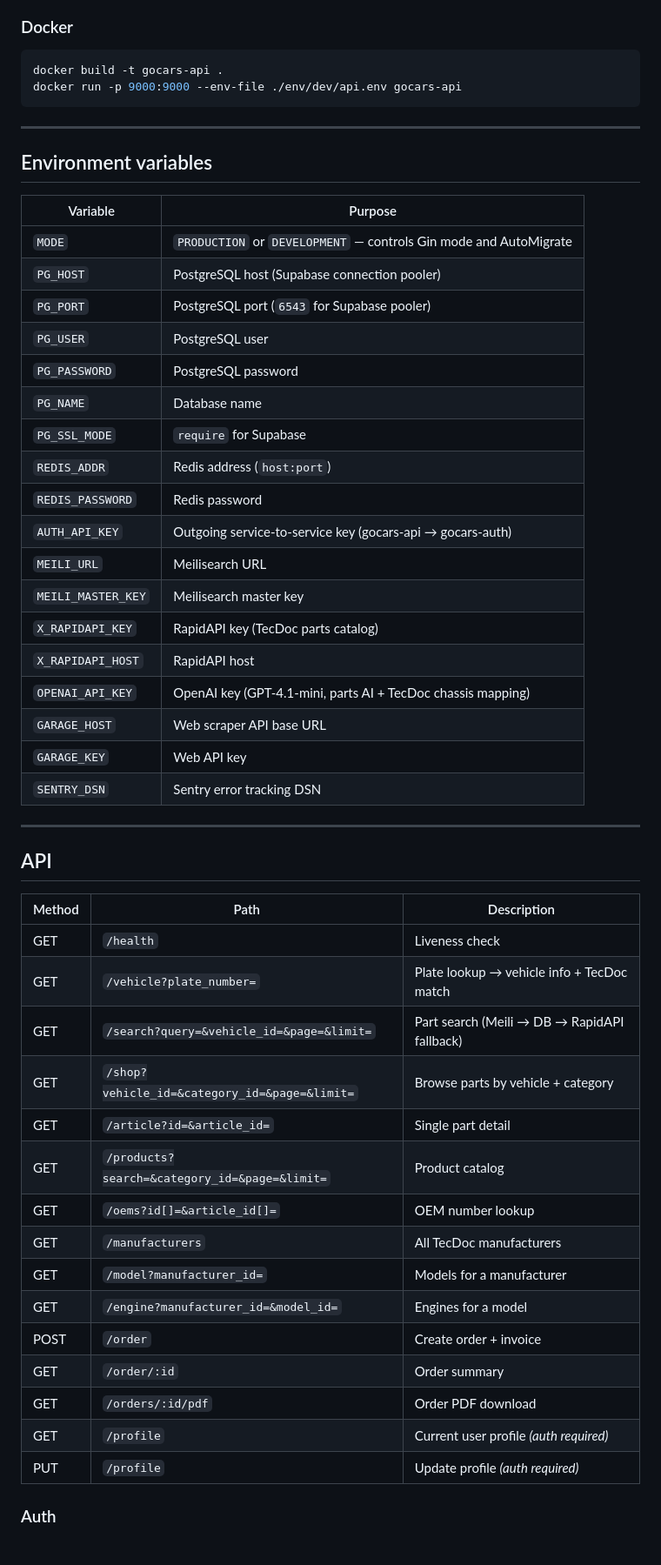
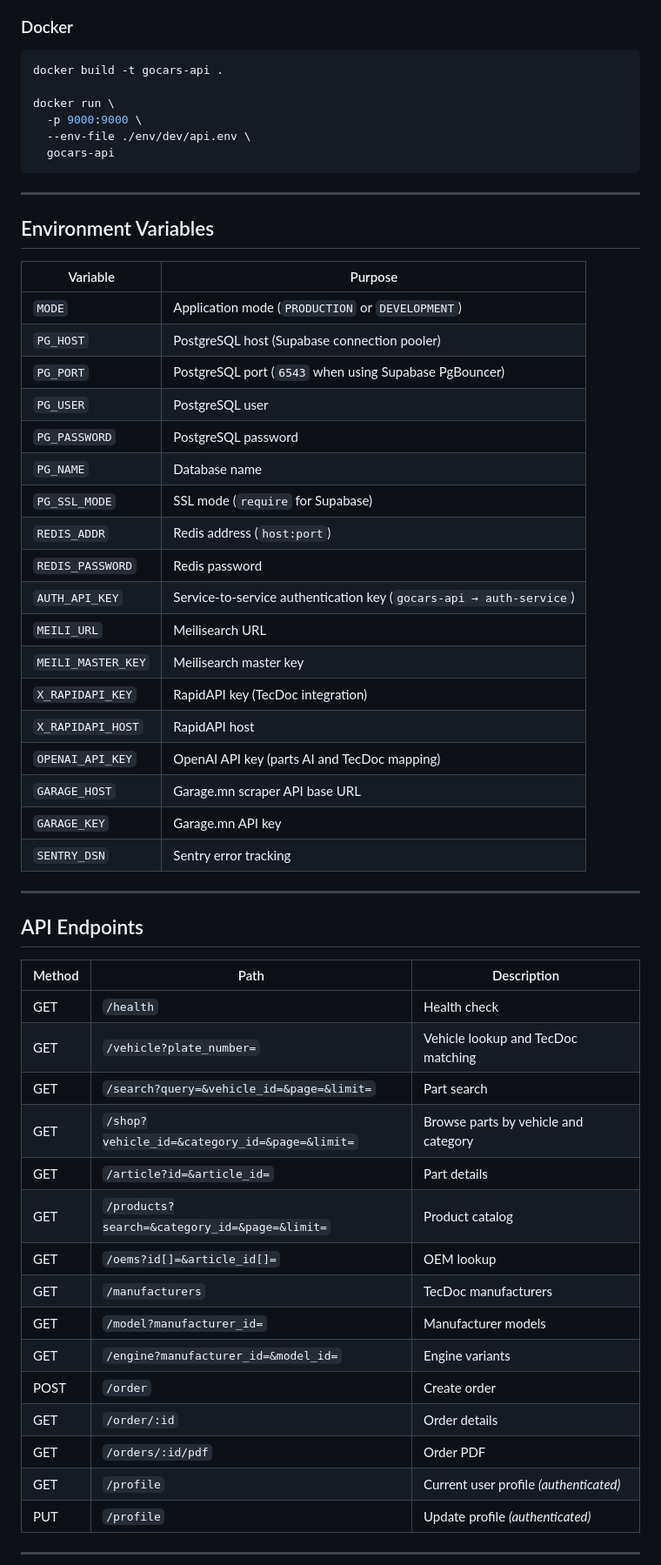
Before and after one commit to Shinekhuu/gocars-api, a Markdown page: README.md, the part around one of its changes. Shown at 87% size. Rendered like a GitHub page.

````diff
--- a/README.md
+++ b/README.md
@@ -72,55 +92,59 @@ go build -o gocars-api ./cmd/api
 
 ```bash
 docker build -t gocars-api .
-docker run -p 9000:9000 --env-file ./env/dev/api.env gocars-api
+
+docker run \
+  -p 9000:9000 \
+  --env-file ./env/dev/api.env \
+  gocars-api
 ```
 
 ---
 
-## Environment variables
+## Environment Variables
 
-| Variable | Purpose |
-|---|---|
-| `MODE` | `PRODUCTION` or `DEVELOPMENT` — controls Gin mode and AutoMigrate |
-| `PG_HOST` | PostgreSQL host (Supabase connection pooler) |
-| `PG_PORT` | PostgreSQL port (`6543` for Supabase pooler) |
-| `PG_USER` | PostgreSQL user |
-| `PG_PASSWORD` | PostgreSQL password |
-| `PG_NAME` | Database name |
-| `PG_SSL_MODE` | `require` for Supabase |
-| `REDIS_ADDR` | Redis address (`host:port`) |
-| `REDIS_PASSWORD` | Redis password |
-| `AUTH_API_KEY` | Outgoing service-to-service key (gocars-api → gocars-auth) |
-| `MEILI_URL` | Meilisearch URL |
-| `MEILI_MASTER_KEY` | Meilisearch master key |
-| `X_RAPIDAPI_KEY` | RapidAPI key (TecDoc parts catalog) |
-| `X_RAPIDAPI_HOST` | RapidAPI host |
-| `OPENAI_API_KEY` | OpenAI key (GPT-4.1-mini, parts AI + TecDoc chassis mapping) |
-| `GARAGE_HOST` | Web scraper API base URL |
-| `GARAGE_KEY` | Web API key |
-| `SENTRY_DSN` | Sentry error tracking DSN |
+| Variable           | Purpose                                                             |
+| ------------------ | ------------------------------------------------------------------- |
+| `MODE`             | Application mode (`PRODUCTION` or `DEVELOPMENT`)                    |
+| `PG_HOST`          | PostgreSQL host (Supabase connection pooler)                        |
+| `PG_PORT`          | PostgreSQL port (`6543` when using Supabase PgBouncer)              |
+| `PG_USER`          | PostgreSQL user                                                     |
+| `PG_PASSWORD`      | PostgreSQL password                                                 |
+| `PG_NAME`          | Database name                                                       |
+| `PG_SSL_MODE`      | SSL mode (`require` for Supabase)                                   |
+| `REDIS_ADDR`       | Redis address (`host:port`)                                         |
+| `REDIS_PASSWORD`   | Redis password                                                      |
+| `AUTH_API_KEY`     | Service-to-service authentication key (`gocars-api → auth-service`) |
+| `MEILI_URL`        | Meilisearch URL                                                     |
+| `MEILI_MASTER_KEY` | Meilisearch master key                                              |
+| `X_RAPIDAPI_KEY`   | RapidAPI key (TecDoc integration)                                   |
+| `X_RAPIDAPI_HOST`  | RapidAPI host                                                       |
+| `OPENAI_API_KEY`   | OpenAI API key (parts AI and TecDoc mapping)                        |
+| `GARAGE_HOST`      | Garage.mn scraper API base URL                                      |
+| `GARAGE_KEY`       | Garage.mn API key                                                   |
+| `SENTRY_DSN`       | Sentry error tracking                                               |
 
 ---
 
-## API
+## API Endpoints
 
-| Method | Path | Description |
-|---|---|---|
-| GET | `/health` | Liveness check |
-| GET | `/vehicle?plate_number=` | Plate lookup → vehicle info + TecDoc match |
-| GET | `/search?query=&vehicle_id=&page=&limit=` | Part search (Meili → DB → RapidAPI fallback) |
-| GET | `/shop?vehicle_id=&category_id=&page=&limit=` | Browse parts by vehicle + category |
-| GET | `/article?id=&article_id=` | Single part detail |
-| GET | `/products?search=&category_id=&page=&limit=` | Product catalog |
-| GET | `/oems?id[]=&article_id[]=` | OEM number lookup |
-| GET | `/manufacturers` | All TecDoc manufacturers |
-| GET | `/model?manufacturer_id=` | Models for a manufacturer |
-| GET | `/engine?manufacturer_id=&model_id=` | Engines for a model |
-| POST | `/order` | Create order + invoice |
-| GET | `/order/:id` | Order summary |
-| GET | `/orders/:id/pdf` | Order PDF download |
-| GET | `/profile` | Current user profile *(auth required)* |
-| PUT | `/profile` | Update profile *(auth required)* |
+| Method | Path                                          | Description                            |
+| ------ | --------------------------------------------- | -------------------------------------- |
+| GET    | `/health`                                     | Health check                           |
+| GET    | `/vehicle?plate_number=`                      | Vehicle lookup and TecDoc matching     |
+| GET    | `/search?query=&vehicle_id=&page=&limit=`     | Part search                            |
+| GET    | `/shop?vehicle_id=&category_id=&page=&limit=` | Browse parts by vehicle and category   |
+| GET    | `/article?id=&article_id=`                    | Part details                           |
+| GET    | `/products?search=&category_id=&page=&limit=` | Product catalog                        |
+| GET    | `/oems?id[]=&article_id[]=`                   | OEM lookup                             |
+| GET    | `/manufacturers`                              | TecDoc manufacturers                   |
+| GET    | `/model?manufacturer_id=`                     | Manufacturer models                    |
+| GET    | `/engine?manufacturer_id=&model_id=`          | Engine variants                        |
+| POST   | `/order`                                      | Create order                           |
+| GET    | `/order/:id`                                  | Order details                          |
+| GET    | `/orders/:id/pdf`                             | Order PDF                              |
+| GET    | `/profile`                                    | Current user profile *(authenticated)* |
+| PUT    | `/profile`                                    | Update profile *(authenticated)*       |
 
-### Auth
+---
 
````
Also changed, not shown: other parts of README.md (+108 -49 lines).
